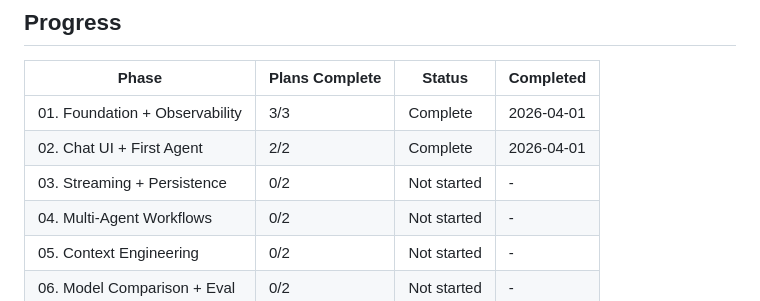
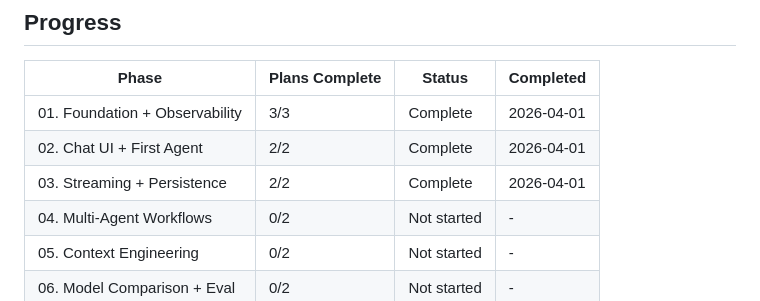
Before and after one commit to anurag4DSB/null-realm, a Markdown page: .planning/ROADMAP.md, the part around one of its changes. Drawn GitHub-style.

Commit message:
docs: complete Phase 03 — ROADMAP updated (3/6 phases done)

```diff
--- a/.planning/ROADMAP.md
+++ b/.planning/ROADMAP.md
@@ -121,7 +121,7 @@ Plans:
 |-------|----------------|--------|-----------|
 | 01. Foundation + Observability | 3/3 | Complete | 2026-04-01 |
 | 02. Chat UI + First Agent | 2/2 | Complete | 2026-04-01 |
-| 03. Streaming + Persistence | 0/2 | Not started | - |
+| 03. Streaming + Persistence | 2/2 | Complete | 2026-04-01 |
 | 04. Multi-Agent Workflows | 0/2 | Not started | - |
 | 05. Context Engineering | 0/2 | Not started | - |
 | 06. Model Comparison + Eval | 0/2 | Not started | - |
```
Also changed, not shown: other parts of .planning/ROADMAP.md (+2 -2 lines).
